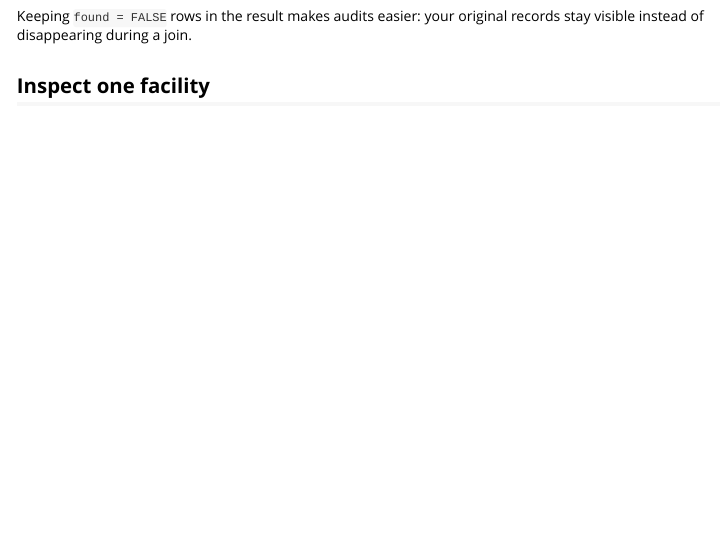
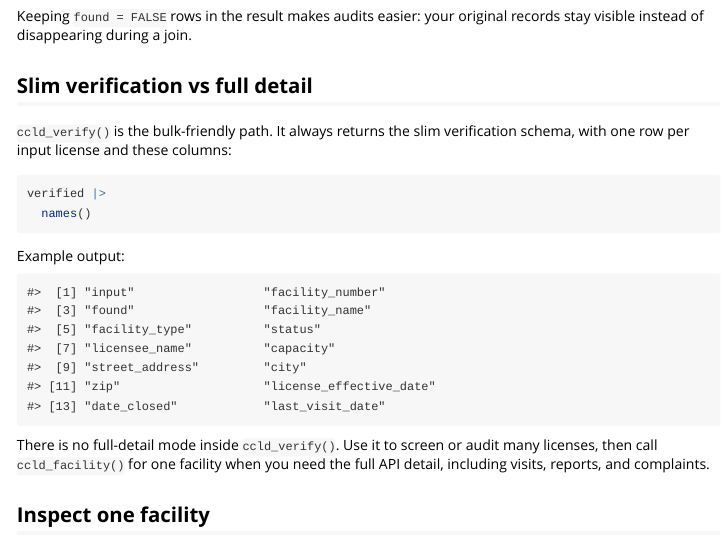
Before and after one commit to chekos/ccldr, an R Markdown document (vignettes/ccldr.Rmd): the page in a window 1100 px wide, from 800 px down. Rendered offline with R 4.5, knitr and Pandoc, with nearby package versions.

Commit message:
Document ccld_verify slim output

````diff
--- a/vignettes/ccldr.Rmd
+++ b/vignettes/ccldr.Rmd
@@ -62,6 +62,32 @@ Example output:
 
 Keeping `found = FALSE` rows in the result makes audits easier: your original
 records stay visible instead of disappearing during a join.
+
+## Slim verification vs full detail
+
+`ccld_verify()` is the bulk-friendly path. It always returns the slim
+verification schema, with one row per input license and these columns:
+
+```{r}
+verified |>
+  names()
+```
+
+Example output:
+
+```text
+#>  [1] "input"                  "facility_number"
+#>  [3] "found"                  "facility_name"
+#>  [5] "facility_type"          "status"
+#>  [7] "licensee_name"          "capacity"
+#>  [9] "street_address"         "city"
+#> [11] "zip"                    "license_effective_date"
+#> [13] "date_closed"            "last_visit_date"
+```
+
+There is no full-detail mode inside `ccld_verify()`. Use it to screen or audit
+many licenses, then call `ccld_facility()` for one facility when you need the
+full API detail, including visits, reports, and complaints.
 
 ## Inspect one facility
 
````
Also changed, not shown: NEWS.md (+3 -0 lines), R/ccld_verify.R (+5 -0 lines), README.md, 1 other file.
